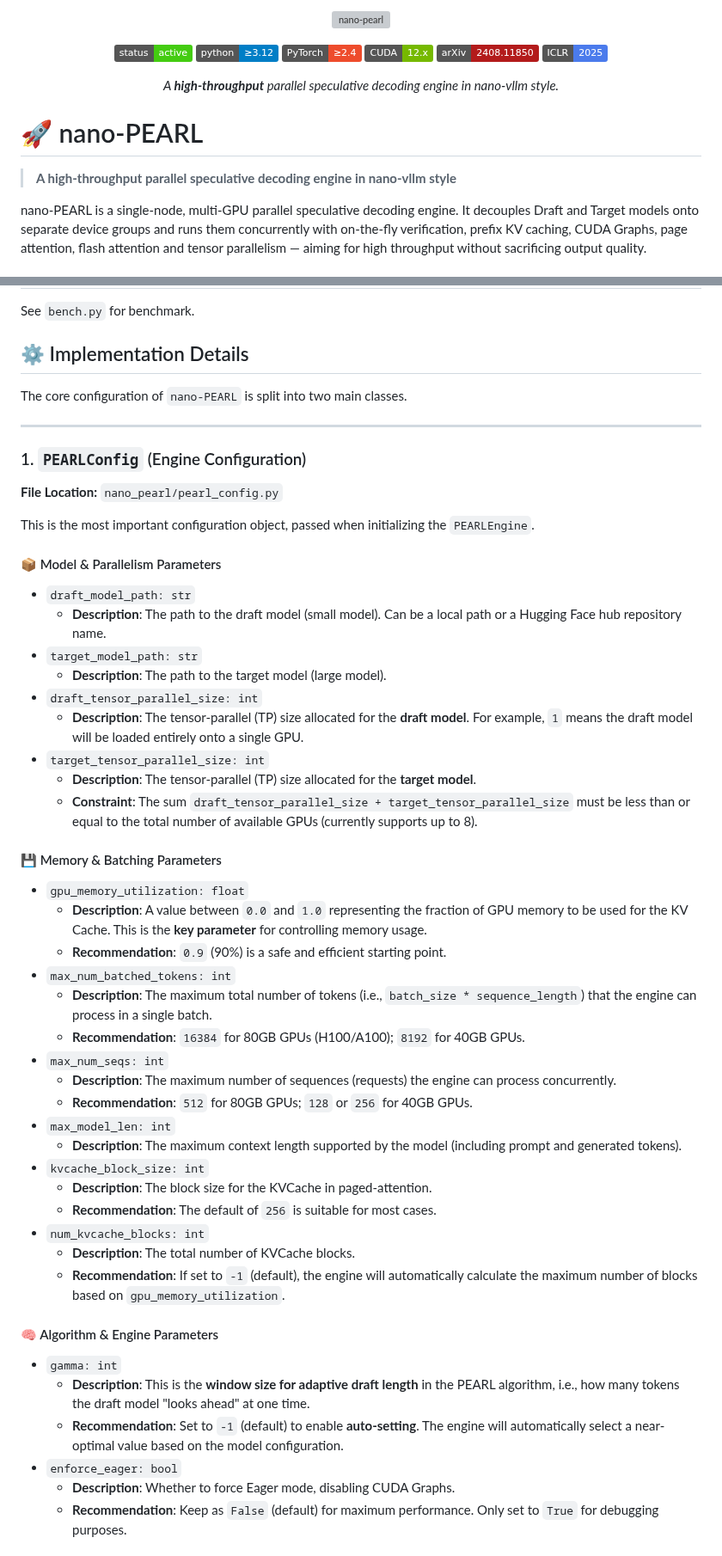
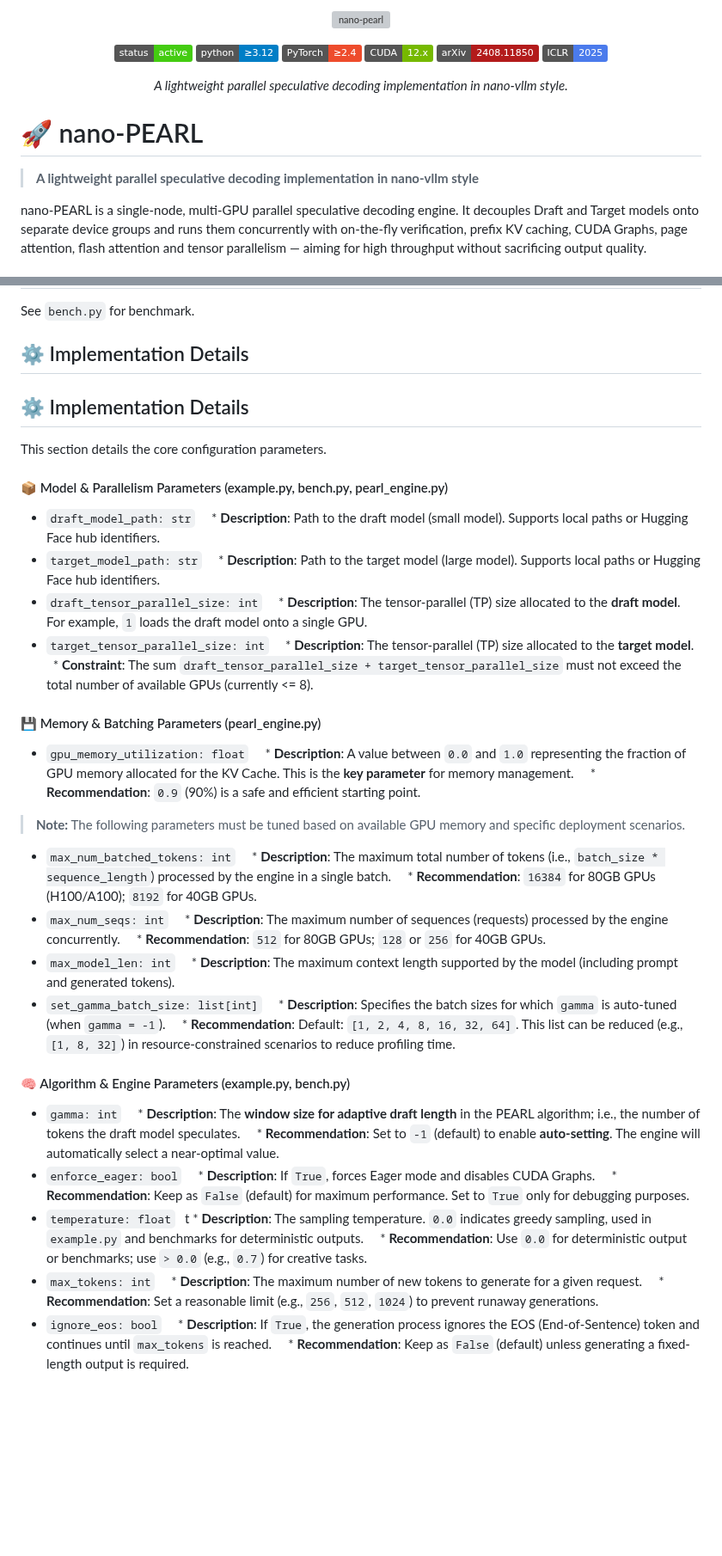
Before and after one commit to smart-lty/nano-PEARL, a Markdown page: README.md, 2 parts joined by grey strips. Shown at 86% size. Drawn GitHub-style; badges without logos; blank space fills up the shorter version; grey boxes are pictures that could not be loaded.

```diff
--- a/README.md
+++ b/README.md
@@ -9,13 +9,13 @@
 [![ArXiv](https://img.shields.io/badge/arXiv-2408.11850-b31b1b)](https://arxiv.org/abs/2408.11850)
 [![Conference](https://img.shields.io/badge/ICLR-2025-4B7BEC)](#)
 
-<em>A <strong>high-throughput</strong> parallel speculative decoding engine in nano-vllm style.<br></em>
+<em>A lightweight parallel speculative decoding implementation in nano-vllm style.<br></em>
 
 </div>
 
 # 🚀 nano-PEARL
 
-> **A high-throughput parallel speculative decoding engine in nano-vllm style**
+> **A lightweight parallel speculative decoding implementation in nano-vllm style**
 
 nano-PEARL is a single-node, multi-GPU parallel speculative decoding engine. It decouples Draft and Target models onto separate device groups and runs them concurrently with on-the-fly verification, prefix KV caching, CUDA Graphs, page attention, flash attention and tensor parallelism — aiming for high throughput without sacrificing output quality.
 
@@ -91,54 +90,58 @@ See `bench.py` for benchmark.
 
 ## ⚙️ Implementation Details
 
-The core configuration of `nano-PEARL` is split into two main classes.
 
----
+## ⚙️ Implementation Details
 
-### 1. `PEARLConfig` (Engine Configuration)
+This section details the core configuration parameters.
 
-**File Location:** `nano_pearl/pearl_config.py`
-
-This is the most important configuration object, passed when initializing the `PEARLEngine`.
-
-#### 📦 Model & Parallelism Parameters
+#### 📦 Model & Parallelism Parameters (example.py, bench.py, pearl_engine.py)
 
 * `draft_model_path: str`
-    * **Description**: The path to the draft model (small model). Can be a local path or a Hugging Face hub repository name.
+    * **Description**: Path to the draft model (small model). Supports local paths or Hugging Face hub identifiers.
 * `target_model_path: str`
-    * **Description**: The path to the target model (large model).
+    * **Description**: Path to the target model (large model). Supports local paths or Hugging Face hub identifiers.
 * `draft_tensor_parallel_size: int`
-    * **Description**: The tensor-parallel (TP) size allocated for the **draft model**. For example, `1` means the draft model will be loaded entirely onto a single GPU.
+    * **Description**: The tensor-parallel (TP) size allocated to the **draft model**. For example, `1` loads the draft model onto a single GPU.
 * `target_tensor_parallel_size: int`
-    * **Description**: The tensor-parallel (TP) size allocated for the **target model**.
-    * **Constraint**: The sum `draft_tensor_parallel_size + target_tensor_parallel_size` must be less than or equal to the total number of available GPUs (currently supports up to 8).
+    * **Description**: The tensor-parallel (TP) size allocated to the **target model**.
+    * **Constraint**: The sum `draft_tensor_parallel_size + target_tensor_parallel_size` must not exceed the total number of available GPUs (currently <= 8).
 
-#### 💾 Memory & Batching Parameters
+#### 💾 Memory & Batching Parameters (pearl_engine.py)
 
 * `gpu_memory_utilization: float`
-    * **Description**: A value between `0.0` and `1.0` representing the fraction of GPU memory to be used for the KV Cache. This is the **key parameter** for controlling memory usage.
-    * **Recommendation**: `0.9` (90%) is a safe and efficient starting point.
+    * **Description**: A value between `0.0` and `1.0` representing the fraction of GPU memory allocated for the KV Cache. This is the **key parameter** for memory management.
+    * **Recommendation**: `0.9` (90%) is a safe and efficient starting point.
+
+> **Note:** The following parameters must be tuned based on available GPU memory and specific deployment scenarios.
+
 * `max_num_batched_tokens: int`
-    * **Description**: The maximum total number of tokens (i.e., `batch_size * sequence_length`) that the engine can process in a single batch.
-    * **Recommendation**: `16384` for 80GB GPUs (H100/A100); `8192` for 40GB GPUs.
+    * **Description**: The maximum total number of tokens (i.e., `batch_size * sequence_length`) processed by the engine in a single batch.
+    * **Recommendation**: `16384` for 80GB GPUs (H100/A100); `8192` for 40GB GPUs.
 * `max_num_seqs: int`
-    * **Description**: The maximum number of sequences (requests) the engine can process concurrently.
-    * **Recommendation**: `512` for 80GB GPUs; `128` or `256` for 40GB GPUs.
+    * **Description**: The maximum number of sequences (requests) processed by the engine concurrently.
+    * **Recommendation**: `512` for 80GB GPUs; `128` or `256` for 40GB GPUs.
 * `max_model_len: int`
-    * **Description**: The maximum context length supported by the model (including prompt and generated tokens).
-* `kvcache_block_size: int`
-    * **Description**: The block size for the KVCache in paged-attention.
-    * **Recommendation**: The default of `256` is suitable for most cases.
-* `num_kvcache_blocks: int`
-    * **Description**: The total number of KVCache blocks.
-    * **Recommendation**: If set to `-1` (default), the engine will automatically calculate the maximum number of blocks based on `gpu_memory_utilization`.
+    * **Description**: The maximum context length supported by the model (including prompt and generated tokens).
+* `set_gamma_batch_size: list[int]`
+    * **Description**: Specifies the batch sizes for which `gamma` is auto-tuned (when `gamma = -1`).
+    * **Recommendation**: Default: `[1, 2, 4, 8, 16, 32, 64]`. This list can be reduced (e.g., `[1, 8, 32]`) in resource-constrained scenarios to reduce profiling time.
 
-#### 🧠 Algorithm & Engine Parameters
+#### 🧠 Algorithm & Engine Parameters (example.py, bench.py)
 
 * `gamma: int`
-    * **Description**: This is the **window size for adaptive draft length** in the PEARL algorithm, i.e., how many tokens the draft model "looks ahead" at one time.
-    * **Recommendation**: Set to `-1` (default) to enable **auto-setting**. The engine will automatically select a near-optimal value based on the model configuration.
+    * **Description**: The **window size for adaptive draft length** in the PEARL algorithm; i.e., the number of tokens the draft model speculates.
+    * **Recommendation**: Set to `-1` (default) to enable **auto-setting**. The engine will automatically select a near-optimal value.
 * `enforce_eager: bool`
-    * **Description**: Whether to force Eager mode, disabling CUDA Graphs.
-    * **Recommendation**: Keep as `False` (default) for maximum performance. Only set to `True` for debugging purposes.
+    * **Description**: If `True`, forces Eager mode and disables CUDA Graphs.
+    * **Recommendation**: Keep as `False` (default) for maximum performance. Set to `True` only for debugging purposes.
+* `temperature: float`
+  t * **Description**: The sampling temperature. `0.0` indicates greedy sampling, used in `example.py` and benchmarks for deterministic outputs.
+    * **Recommendation**: Use `0.0` for deterministic output or benchmarks; use `> 0.0` (e.g., `0.7`) for creative tasks.
+* `max_tokens: int`
+    * **Description**: The maximum number of new tokens to generate for a given request.
+    * **Recommendation**: Set a reasonable limit (e.g., `256`, `512`, `1024`) to prevent runaway generations.
+* `ignore_eos: bool`
+    * **Description**: If `True`, the generation process ignores the EOS (End-of-Sentence) token and continues until `max_tokens` is reached.
+    * **Recommendation**: Keep as `False` (default) unless generating a fixed-length output is required.
 
```
Also changed, not shown: other parts of README.md (+1 -19 lines).
